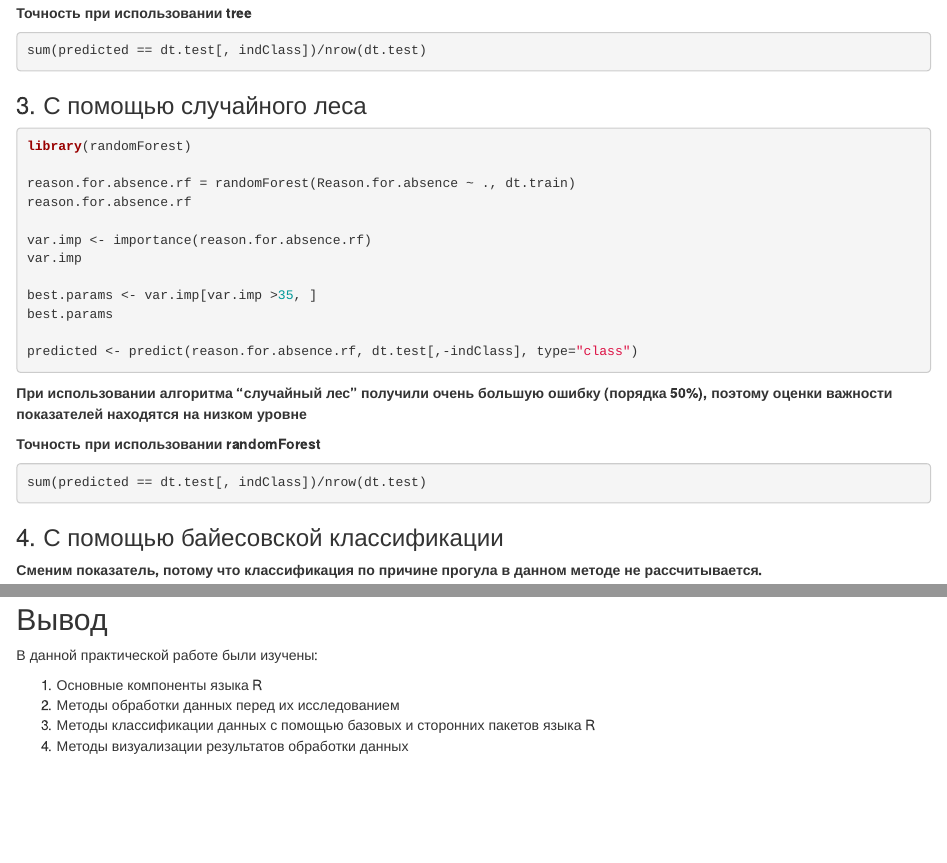
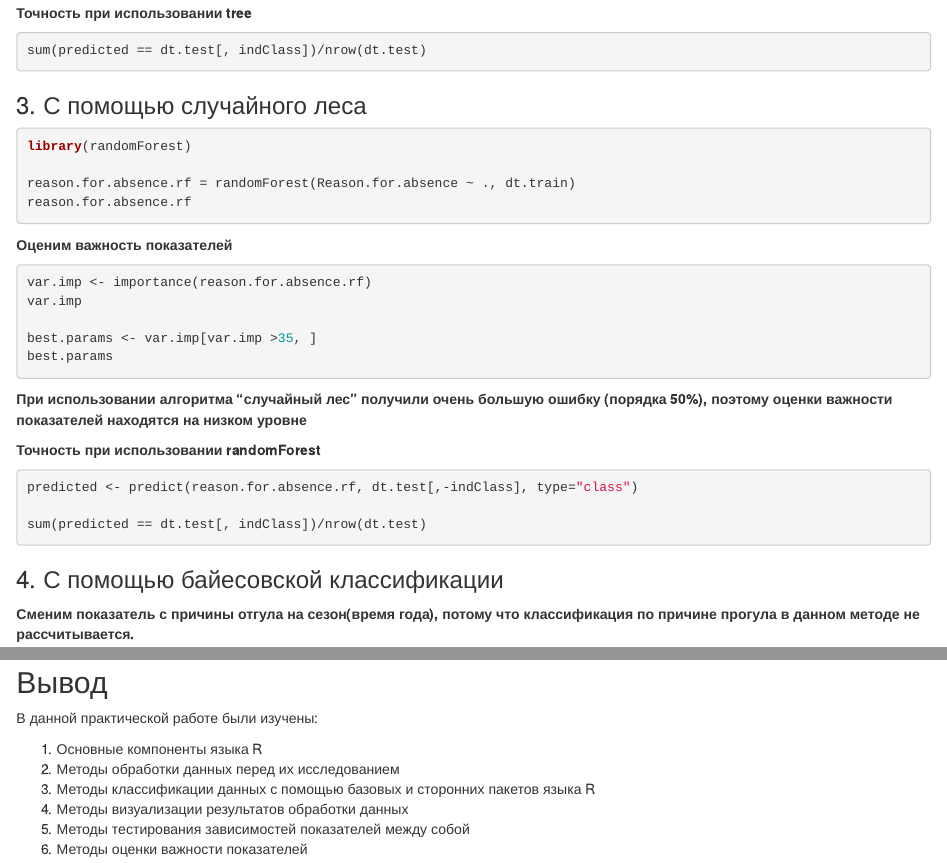
Before and after one commit to shutemov/RLaboratoryWork, an R Markdown document (LaboratoryReport.Rmd): the page in a window 1100 px wide, from 3190 px down, and a second part further down, joined at a grey line. Rendered offline with R 4.5, knitr and Pandoc, with nearby package versions; the code chunks are not run, so their results and figures are left out.

Commit message:
Добавялет комментарии к коду

````diff
--- a/LaboratoryReport.Rmd
+++ b/LaboratoryReport.Rmd
@@ -205,4 +205,6 @@ library(randomForest)
 
 reason.for.absence.rf = randomForest(Reason.for.absence ~ ., dt.train)
 reason.for.absence.rf
+```
 
+**Оценим важность показателей**
@@ -225,7 +228,7 @@ sum(predicted == dt.test[, indClass])/nrow(dt.test)
 
 ### 4. С помощью байесовской классификации
 
-**Сменим показатель, потому что классификация по причине прогула в данном методе не рассчитывается.**
+**Сменим показатель с причины отгула на сезон(время года), потому что классификация по причине прогула в данном методе не рассчитывается.**
 
 ```{r}
 library(naivebayes)
@@ -308,3 +311,5 @@ sum(predicted == dtWithSpecialFeature.test[, indClass])/nrow(dtWithSpecialFeatur
 2. Методы обработки данных перед их исследованием
 3. Методы классификации данных с помощью базовых и сторонних пакетов языка R
 4. Методы визуализации результатов обработки данных
+5. Методы тестирования зависимостей показателей между собой
+6. Методы оценки важности показателей
````
Also changed, not shown: LaboratoryReport.Rmd (9 more changed lines).
